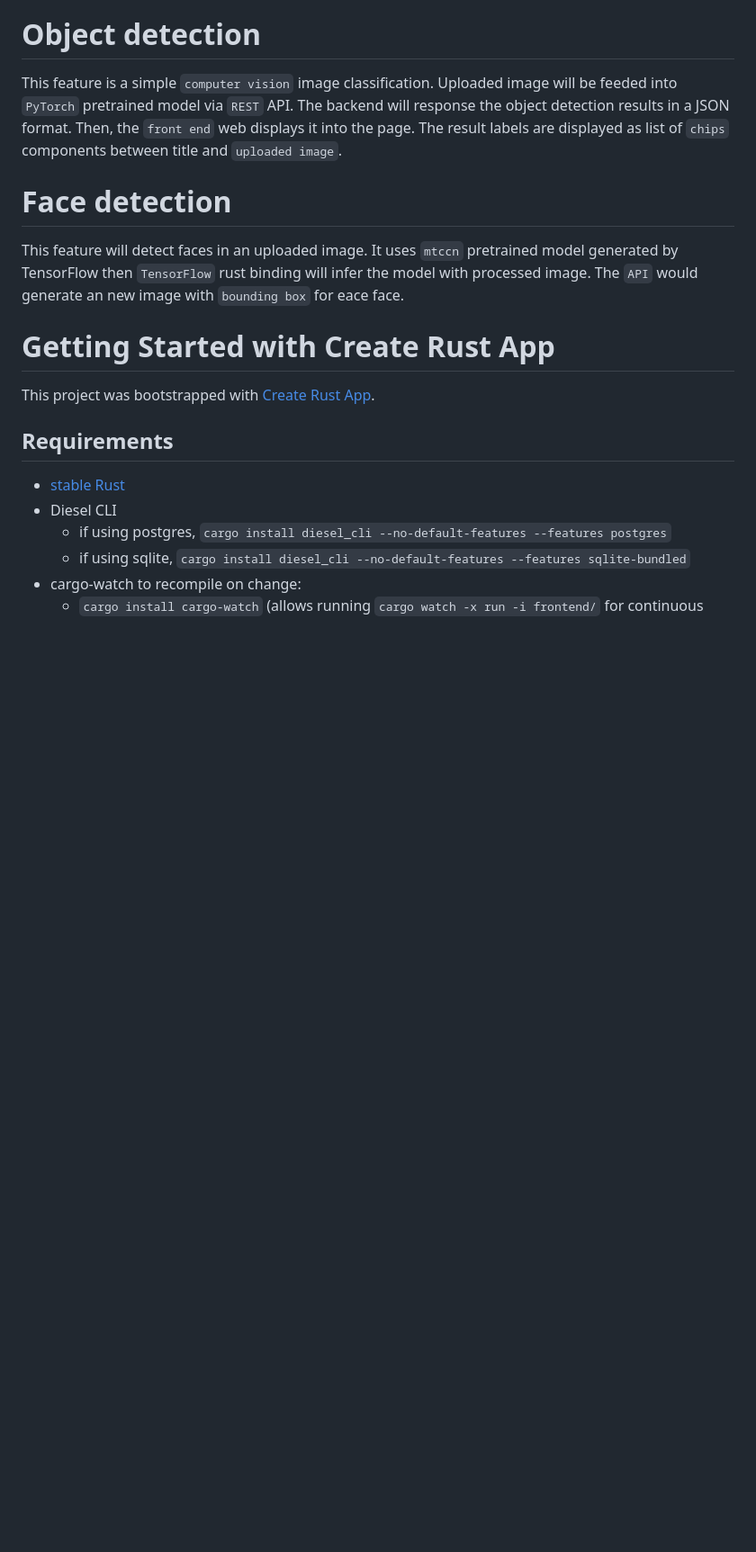
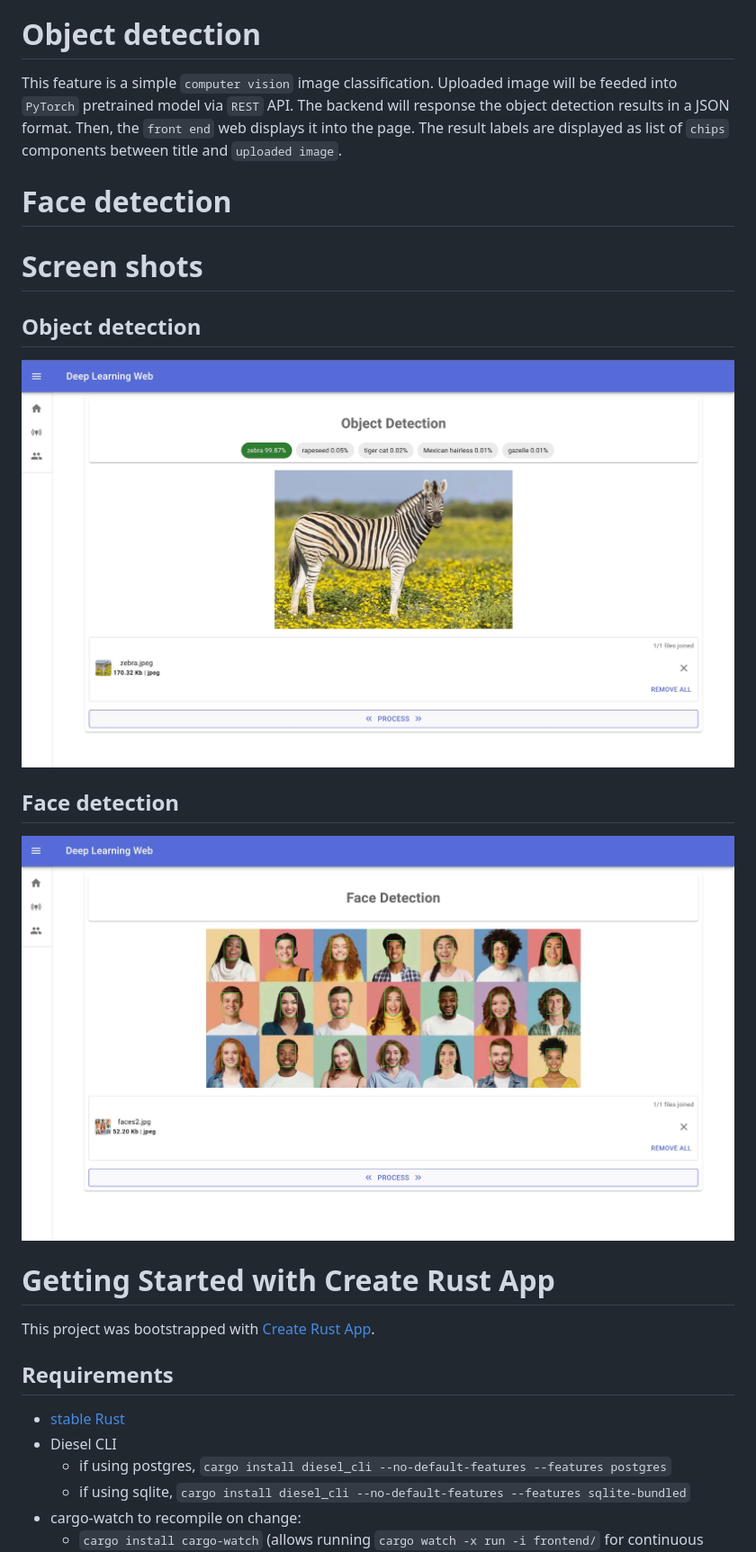
Before and after one commit to rezacute/deep-learning-web-rs, a Markdown page: README.md, the part around the change. Shown: that part at 90% size. GitHub-like rendering; pictures changed too: screenshots/face-detection.jpg (added), screenshots/object-detection.jpg (added); blank space fills up the shorter version.

```diff
--- a/README.md
+++ b/README.md
@@ -22,9 +22,17 @@ links:
 
 This feature is a simple `computer vision` image classification. Uploaded image will be feeded into `PyTorch` pretrained model via `REST` API. The backend will response the object detection results in a JSON format. Then, the `front end` web displays it into the page. The result labels are displayed as list of `chips` components between title and `uploaded image`.
 
+
+
 # Face detection
 
-This feature will detect faces in an uploaded image. It uses `mtccn` pretrained model generated by TensorFlow then `TensorFlow` rust binding will infer the model with processed image. The `API` would generate an new image with `bounding box` for eace face.
+# Screen shots
+
+## Object detection
+![Object Detection](/screenshots/object-detection.jpg)
+
+## Face detection
+![Face Detection](/screenshots/face-detection.jpg)
 
 
 # Getting Started with Create Rust App
```
